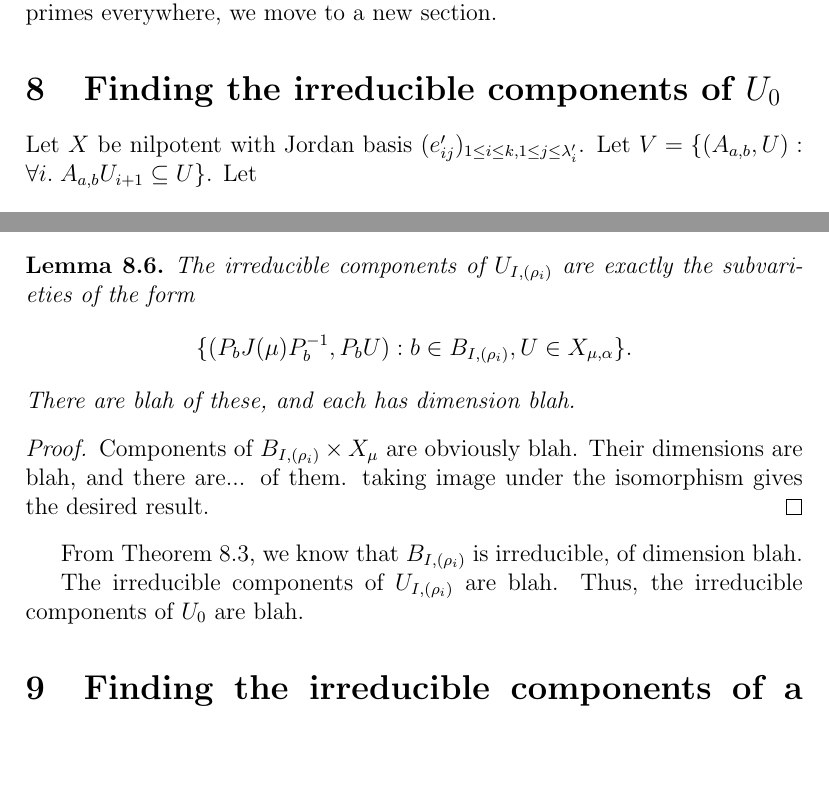
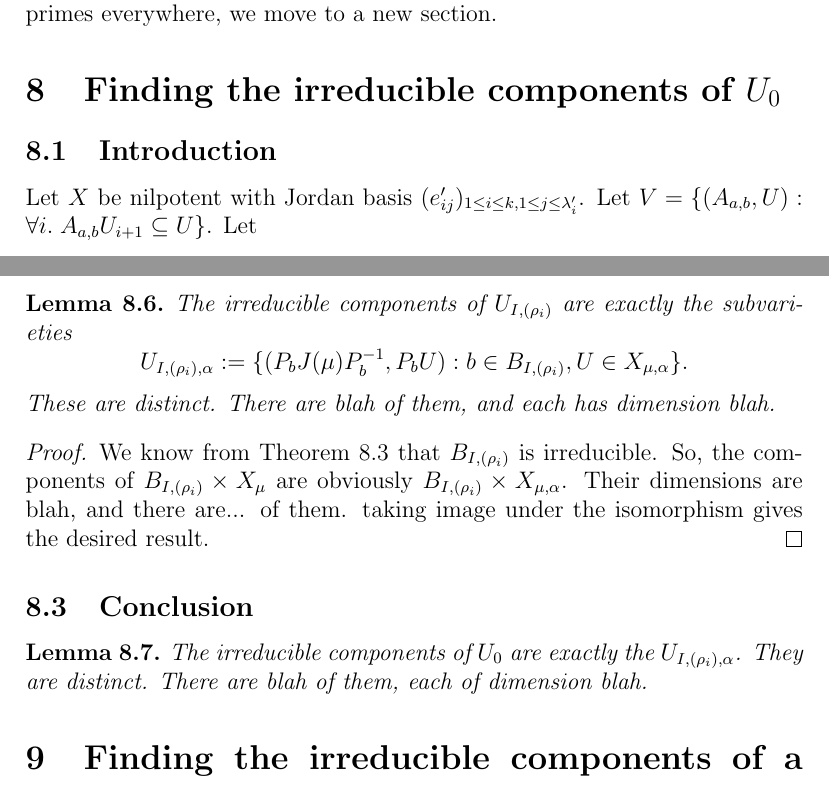
Before and after one commit to OwenConoly/springer, a LaTeX document (paper.tex): two parts of pages 11 and 15 of 20, joined at a grey line, cut so that both start at the same text, the shorter picture padded with empty space. Compiled offline with pdfLaTeX.

Commit message:
reorganize 8

```diff
--- a/paper.tex
+++ b/paper.tex
@@ -506,6 +506,7 @@ We conclude that \(U_{wr} \cong U_{wr}'\); so to find the irreducible components
 To clear the context, which is rather cluttered by now, and to avoid writing primes everywhere, we move to a new section.
 
 \section{Finding the irreducible components of \(U_0\)}
+\subsection{Introduction}
 Let \(X\) be nilpotent with Jordan basis \((e_{ij}')_{1 \leq i \leq k, 1 \leq j \leq \lambda_i'}\).
 Let \(V = \{(A_{a,b}, U) : \forall i. \; A_{a,b} U_{i + 1} \subseteq U\}\).
 Let
@@ -656,19 +659,24 @@ Let \(X_\mu\) be the Springer fiber at \(J(\mu)\).
 At last we have reached the base of our recursive procedure, and we begin to propagate upwards.
 We write \((X_{\mu, \alpha})_\alpha\) to denote the irreducible components of \(X_\mu\).
 \begin{lemma}
-    The irreducible components of \(U_{I, (\rho_i)}\) are exactly the subvarieties of the form
-    \[\{(P_b J(\mu) P_b^{-1}, P_b U) : b \in B_{I, (\rho_i)}, U \in X_{\mu, \alpha}\}.\]
-    There are blah of these, and each has dimension blah.
+    The irreducible components of \(U_{I, (\rho_i)}\) are exactly the subvarieties
+    \[U_{I, (\rho_i), \alpha} := \{(P_b J(\mu) P_b^{-1}, P_b U) : b \in B_{I, (\rho_i)}, U \in X_{\mu, \alpha}\}.\]
+    These are distinct.
+    There are blah of them, and each has dimension blah.
 \end{lemma}
 \begin{proof}
-    Components of \(B_{I, (\rho_i)} \times X_\mu\) are obviously blah.
+    We know from \cref{bs_iso} that \(B_{I, (\rho_i)}\) is irreducible.
+    So, the components of \(B_{I, (\rho_i)} \times X_\mu\) are obviously \(B_{I, (\rho_i)} \times X_{\mu, \alpha}\).
     Their dimensions are blah, and there are... of them.
     taking image under the isomorphism gives the desired result.
 \end{proof}
-From \cref{bs_iso}, we know that \(B_{I, (\rho_i)}\) is irreducible, of dimension blah.
 
-The irreducible components of \(U_{I, (\rho_i)}\) are blah.
-Thus, the irreducible components of \(U_0\) are blah.
+\subsection{Conclusion}
+\begin{lemma}
+    The irreducible components of \(U_0\) are exactly the \(U_{I, (\rho_i), \alpha}\).
+    They are distinct.
+    There are blah of them, each of dimension blah.
+\end{lemma}
 
 \section{Finding the irreducible components of a springer fiber at a slodowy slice}
 Apply things from the previous two sections, and conclude.
```
Also changed, not shown: paper.pdf, paper.tex (2 more changed lines).
